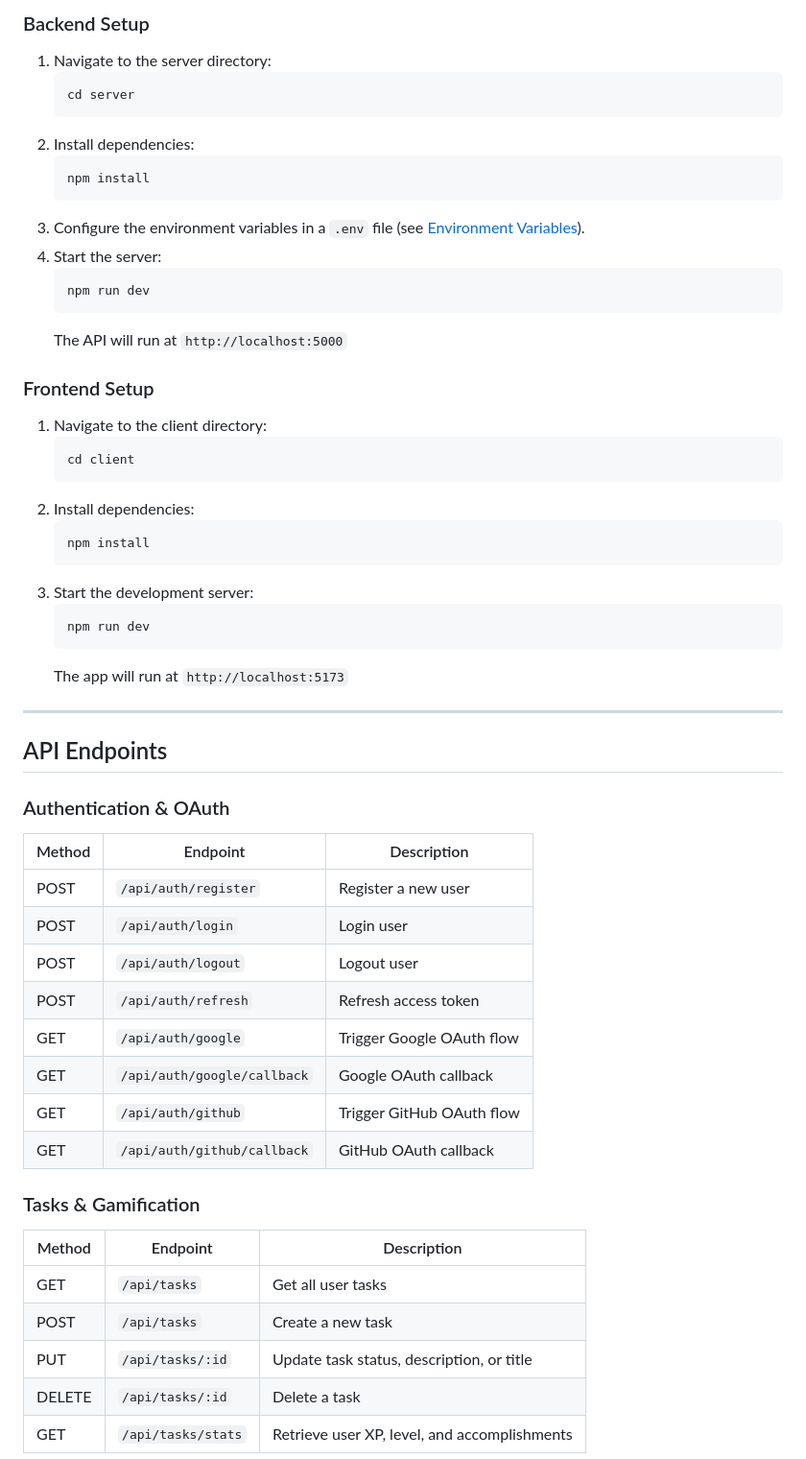
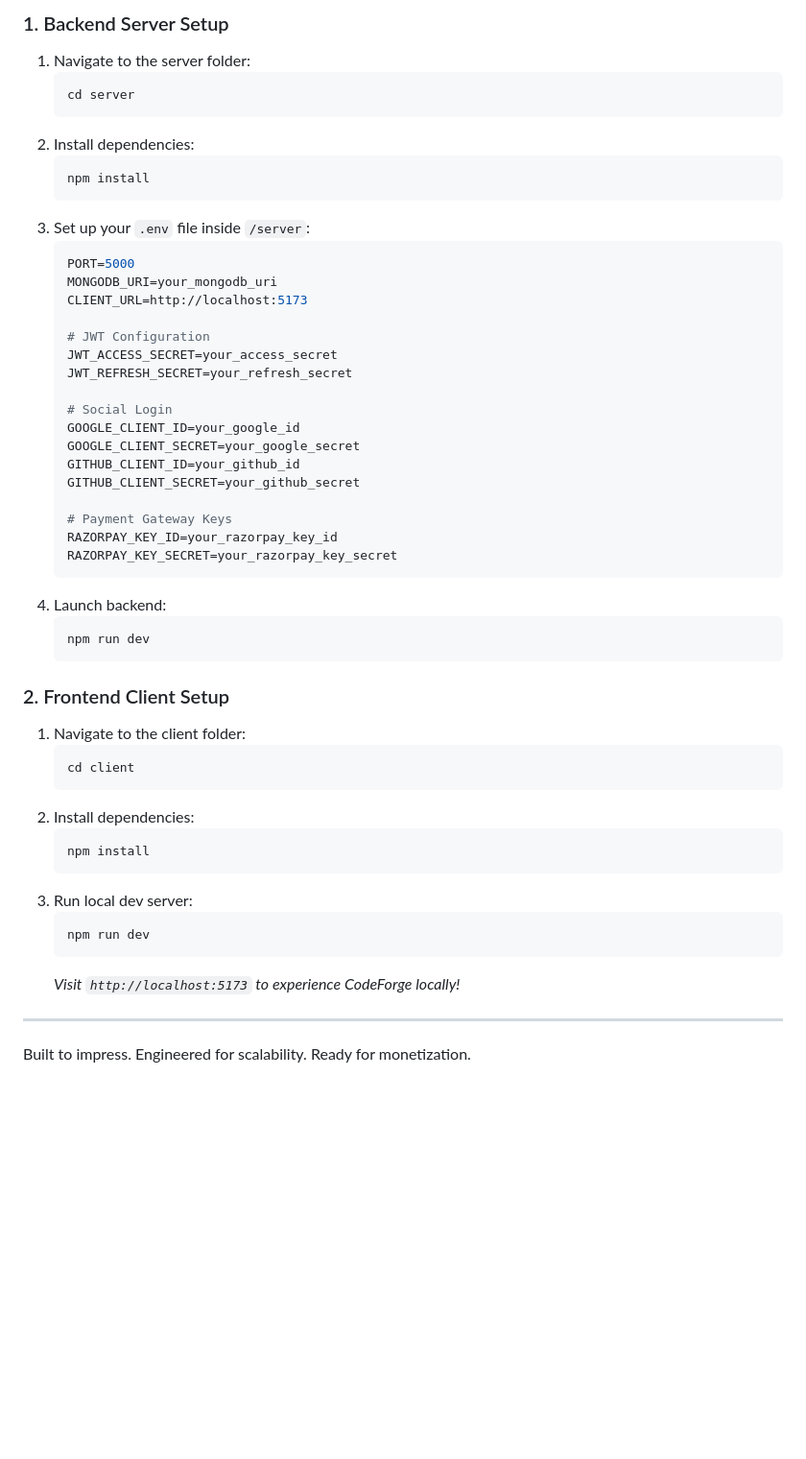
Before and after one commit to tusquake/Tushar.dev, a Markdown page: README.md, the part around one of its changes. Shown at 96% size. Drawn GitHub-style; blank space fills up the shorter version.

````diff
--- a/README.md
+++ b/README.md
@@ -71,7 +61,6 @@ Portfolio/
 
-### Backend Setup
-
-1. Navigate to the server directory:
+### 1. Backend Server Setup
+1. Navigate to the server folder:
    ```bash
    cd server
    ```
@@ -79,16 +68,33 @@ Portfolio/
    ```bash
    npm install
    ```
-3. Configure the environment variables in a `.env` file (see [Environment Variables](#environment-variables)).
-4. Start the server:
+3. Set up your `.env` file inside `/server`:
+   ```env
+   PORT=5000
+   MONGODB_URI=your_mongodb_uri
+   CLIENT_URL=http://localhost:5173
+
+   # JWT Configuration
+   JWT_ACCESS_SECRET=your_access_secret
+   JWT_REFRESH_SECRET=your_refresh_secret
+
+   # Social Login
+   GOOGLE_CLIENT_ID=your_google_id
+   GOOGLE_CLIENT_SECRET=your_google_secret
+   GITHUB_CLIENT_ID=your_github_id
+   GITHUB_CLIENT_SECRET=your_github_secret
+
+   # Payment Gateway Keys
+   RAZORPAY_KEY_ID=your_razorpay_key_id
+   RAZORPAY_KEY_SECRET=your_razorpay_key_secret
+   ```
+4. Launch backend:
    ```bash
    npm run dev
    ```
-   The API will run at `http://localhost:5000`
 
-### Frontend Setup
-
-1. Navigate to the client directory:
+### 2. Frontend Client Setup
+1. Navigate to the client folder:
    ```bash
    cd client
    ```
@@ -96,34 +102,13 @@ Portfolio/
    ```bash
    npm install
    ```
-3. Start the development server:
+3. Run local dev server:
    ```bash
    npm run dev
    ```
-   The app will run at `http://localhost:5173`
+   *Visit `http://localhost:5173` to experience CodeForge locally!*
 
 ---
 
-## API Endpoints
+Built to impress. Engineered for scalability. Ready for monetization.
 
-### Authentication & OAuth
-| Method | Endpoint | Description |
-|--------|----------|-------------|
-| POST | `/api/auth/register` | Register a new user |
-| POST | `/api/auth/login` | Login user |
-| POST | `/api/auth/logout` | Logout user |
-| POST | `/api/auth/refresh` | Refresh access token |
-| GET | `/api/auth/google` | Trigger Google OAuth flow |
-| GET | `/api/auth/google/callback` | Google OAuth callback |
-| GET | `/api/auth/github` | Trigger GitHub OAuth flow |
-| GET | `/api/auth/github/callback` | GitHub OAuth callback |
-
-### Tasks & Gamification
-| Method | Endpoint | Description |
-|--------|----------|-------------|
-| GET | `/api/tasks` | Get all user tasks |
-| POST | `/api/tasks` | Create a new task |
-| PUT | `/api/tasks/:id` | Update task status, description, or title |
-| DELETE | `/api/tasks/:id` | Delete a task |
-| GET | `/api/tasks/stats` | Retrieve user XP, level, and accomplishments |
-
````
Also changed, not shown: other parts of README.md (+44 -95 lines).
